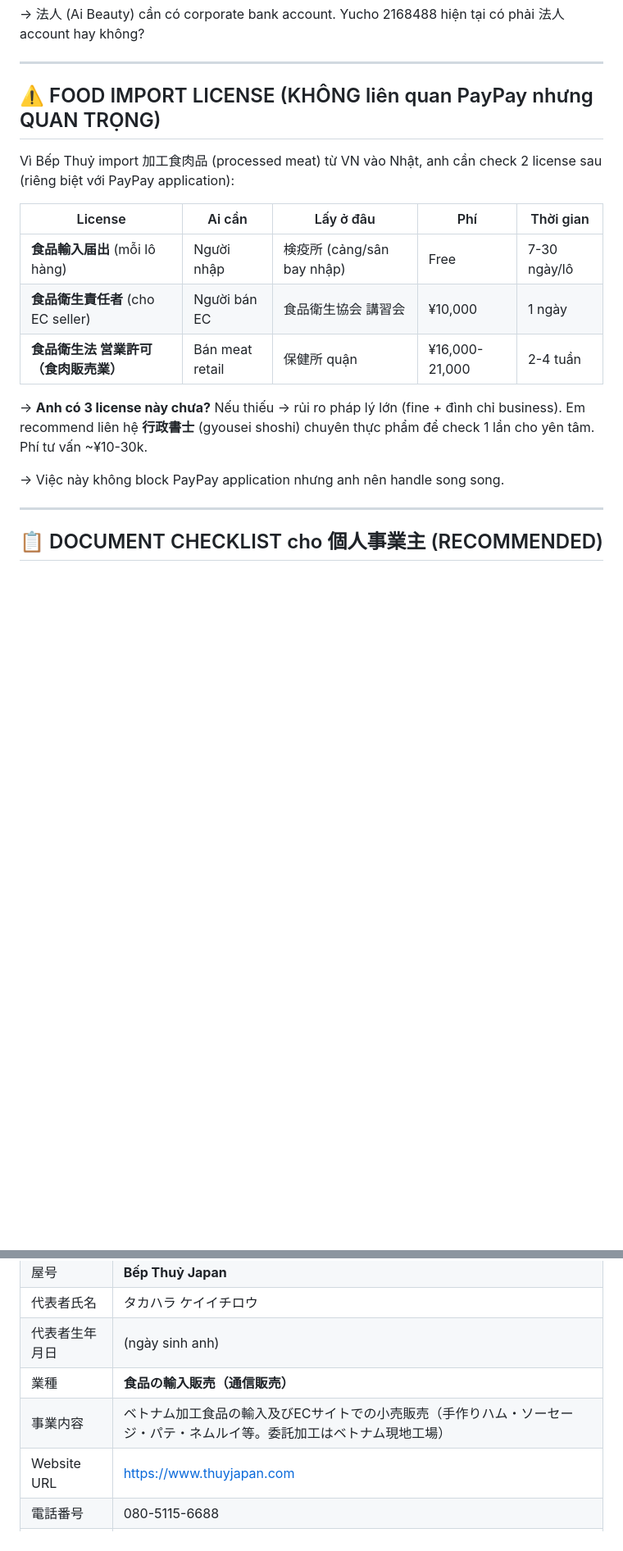
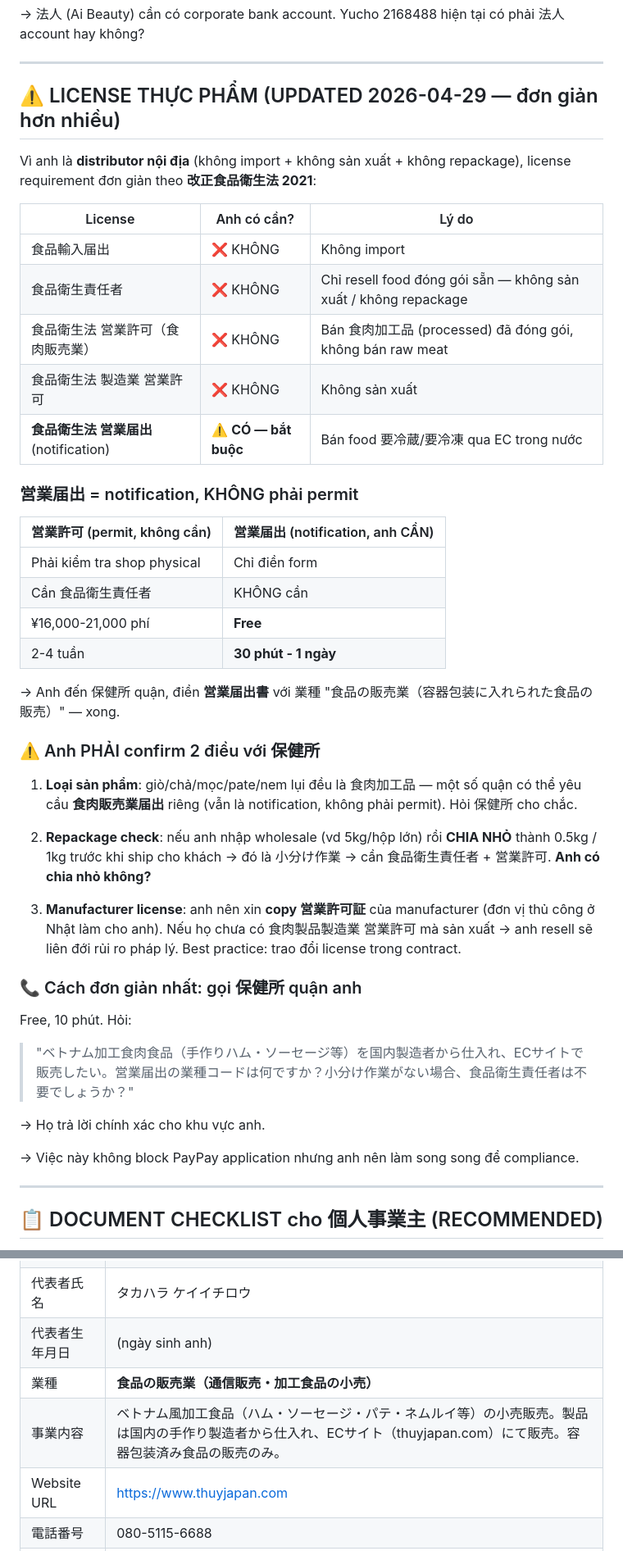
Before and after one commit to takahashi1109y/bep-thuy-japan, a Markdown page: HUONG-DAN-PAYPAY-BUSINESS.md, 2 parts joined by grey strips. Shown at 82% size. GitHub-like rendering; blank space fills up the shorter version.

Commit message:
docs(paypay): correct business model — domestic reseller, not importer
Anh clarified again: products are MANUFACTURED IN JAPAN by a separate
handmade producer, anh just buys wholesale and resells via EC. NOT an
importer (no goods crossing border).

Material updates:
- Business model section corrected: 国内仕入れ + 通信販売 (domestic
  procurement + EC sales). NOT 輸入. NOT 自社製造.
- License section completely rewritten per 改正食品衛生法 2021:
  - 食品輸入届出: NOT NEEDED (no import)
  - 食品衛生責任者: NOT NEEDED for pure resale of pre-packaged food
  - 食肉販売業 営業許可: NOT NEEDED (processed meat in sealed packaging,
    not raw meat)
  - 製造業 営業許可: NOT NEEDED (no manufacturing)
  - 営業届出 (notification): YES NEEDED — free, 30 min, no inspection,
    no responsible-person requirement
- Caveats added that anh must confirm with 保健所 quận:
  1. 食肉加工品 sometimes triggers 食肉販売業届出 separately
  2. If 小分け (re-packaging from wholesale to retail size) — that
     would re-trigger 食品衛生責任者 + 営業許可 requirement
  3. Manufacturer should provide copy of 営業許可証 (chain of trust)
- Application form 業種 / 事業内容 fields rewritten:
  - 業種 = 食品の販売業（通信販売・加工食品の小売）
  - 事業内容 = "ベトナム風加工食品...製品は国内の手作り製造者から仕入れ...
    容器包装済み食品の販売のみ" — explicitly says domestic procurement,
    pre-packaged only, to preempt any "are you manufacturing?" audit.
- Optional task list: call 保健所 (free 10 min), file 営業届出 (free
  30 min), request manufacturer's license copy.

Co-Authored-By: Claude Opus 4.7 (1M context) <noreply@anthropic.com>

```diff
--- a/HUONG-DAN-PAYPAY-BUSINESS.md
+++ b/HUONG-DAN-PAYPAY-BUSINESS.md
@@ -108,19 +112,45 @@ PayPay audit check 定款 → cần 事業目的 bao gồm:
 
 ---
 
-## ⚠️ FOOD IMPORT LICENSE (KHÔNG liên quan PayPay nhưng QUAN TRỌNG)
+## ⚠️ LICENSE THỰC PHẨM (UPDATED 2026-04-29 — đơn giản hơn nhiều)
 
-Vì Bếp Thuỷ import 加工食肉品 (processed meat) từ VN vào Nhật, anh cần check 2 license sau (riêng biệt với PayPay application):
+Vì anh là **distributor nội địa** (không import + không sản xuất + không repackage), license requirement đơn giản theo **改正食品衛生法 2021**:
 
-| License | Ai cần | Lấy ở đâu | Phí | Thời gian |
-|---|---|---|---|---|
-| **食品輸入届出** (mỗi lô hàng) | Người nhập | 検疫所 (cảng/sân bay nhập) | Free | 7-30 ngày/lô |
-| **食品衛生責任者** (cho EC seller) | Người bán EC | 食品衛生協会 講習会 | ¥10,000 | 1 ngày |
-| **食品衛生法 営業許可（食肉販売業）** | Bán meat retail | 保健所 quận | ¥16,000-21,000 | 2-4 tuần |
+| License | Anh có cần? | Lý do |
+|---|---|---|
+| 食品輸入届出 | ❌ KHÔNG | Không import |
+| 食品衛生責任者 | ❌ KHÔNG | Chỉ resell food đóng gói sẵn — không sản xuất / không repackage |
+| 食品衛生法 営業許可（食肉販売業）| ❌ KHÔNG | Bán 食肉加工品 (processed) đã đóng gói, không bán raw meat |
+| 食品衛生法 製造業 営業許可 | ❌ KHÔNG | Không sản xuất |
+| **食品衛生法 営業届出** (notification) | ⚠️ **CÓ — bắt buộc** | Bán food 要冷蔵/要冷凍 qua EC trong nước |
 
-→ **Anh có 3 license này chưa?** Nếu thiếu → rủi ro pháp lý lớn (fine + đình chỉ business). Em recommend liên hệ **行政書士** (gyousei shoshi) chuyên thực phẩm để check 1 lần cho yên tâm. Phí tư vấn ~¥10-30k.
+### 営業届出 = notification, KHÔNG phải permit
 
-→ Việc này không block PayPay application nhưng anh nên handle song song.
+| 営業許可 (permit, không cần) | 営業届出 (notification, anh CẦN) |
+|---|---|
+| Phải kiểm tra shop physical | Chỉ điền form |
+| Cần 食品衛生責任者 | KHÔNG cần |
+| ¥16,000-21,000 phí | **Free** |
+| 2-4 tuần | **30 phút - 1 ngày** |
+
+→ Anh đến 保健所 quận, điền **営業届出書** với 業種 "食品の販売業（容器包装に入れられた食品の販売）" — xong.
+
+### ⚠️ Anh PHẢI confirm 2 điều với 保健所
+
+1. **Loại sản phẩm**: giò/chả/mọc/pate/nem lụi đều là 食肉加工品 — một số quận có thể yêu cầu **食肉販売業届出** riêng (vẫn là notification, không phải permit). Hỏi 保健所 cho chắc.
+
+2. **Repackage check**: nếu anh nhập wholesale (vd 5kg/hộp lớn) rồi **CHIA NHỎ** thành 0.5kg / 1kg trước khi ship cho khách → đó là 小分け作業 → cần 食品衛生責任者 + 営業許可. **Anh có chia nhỏ không?**
+
+3. **Manufacturer license**: anh nên xin **copy 営業許可証** của manufacturer (đơn vị thủ công ở Nhật làm cho anh). Nếu họ chưa có 食肉製品製造業 営業許可 mà sản xuất → anh resell sẽ liên đới rủi ro pháp lý. Best practice: trao đổi license trong contract.
+
+### 📞 Cách đơn giản nhất: gọi 保健所 quận anh
+
+Free, 10 phút. Hỏi:
+> "ベトナム加工食肉食品（手作りハム・ソーセージ等）を国内製造者から仕入れ、ECサイトで販売したい。営業届出の業種コードは何ですか？小分け作業がない場合、食品衛生責任者は不要でしょうか？"
+
+→ Họ trả lời chính xác cho khu vực anh.
+
+→ Việc này không block PayPay application nhưng anh nên làm song song để compliance.
 
 ---
 
@@ -197,8 +227,8 @@ Sau khi 開業届 đăng ký 個人事業主 "Bếp Thuỷ Japan":
 | 屋号 | **Bếp Thuỷ Japan** |
 | 代表者氏名 | タカハラ ケイイチロウ |
 | 代表者生年月日 | (ngày sinh anh) |
-| 業種 | **食品の輸入販売（通信販売）** |
-| 事業内容 | ベトナム加工食品の輸入及びECサイトでの小売販売（手作りハム・ソーセージ・パテ・ネムルイ等。委託加工はベトナム現地工場） |
+| 業種 | **食品の販売業（通信販売・加工食品の小売）** |
+| 事業内容 | ベトナム風加工食品（ハム・ソーセージ・パテ・ネムルイ等）の小売販売。製品は国内の手作り製造者から仕入れ、ECサイト（thuyjapan.com）にて販売。容器包装済み食品の販売のみ。 |
 | Website URL | https://www.thuyjapan.com |
 | 電話番号 | 080-5115-6688 |
 | Email | thanghoang1109@gmail.com |
```
Also changed, not shown: other parts of HUONG-DAN-PAYPAY-BUSINESS.md (+11 -5 lines).
